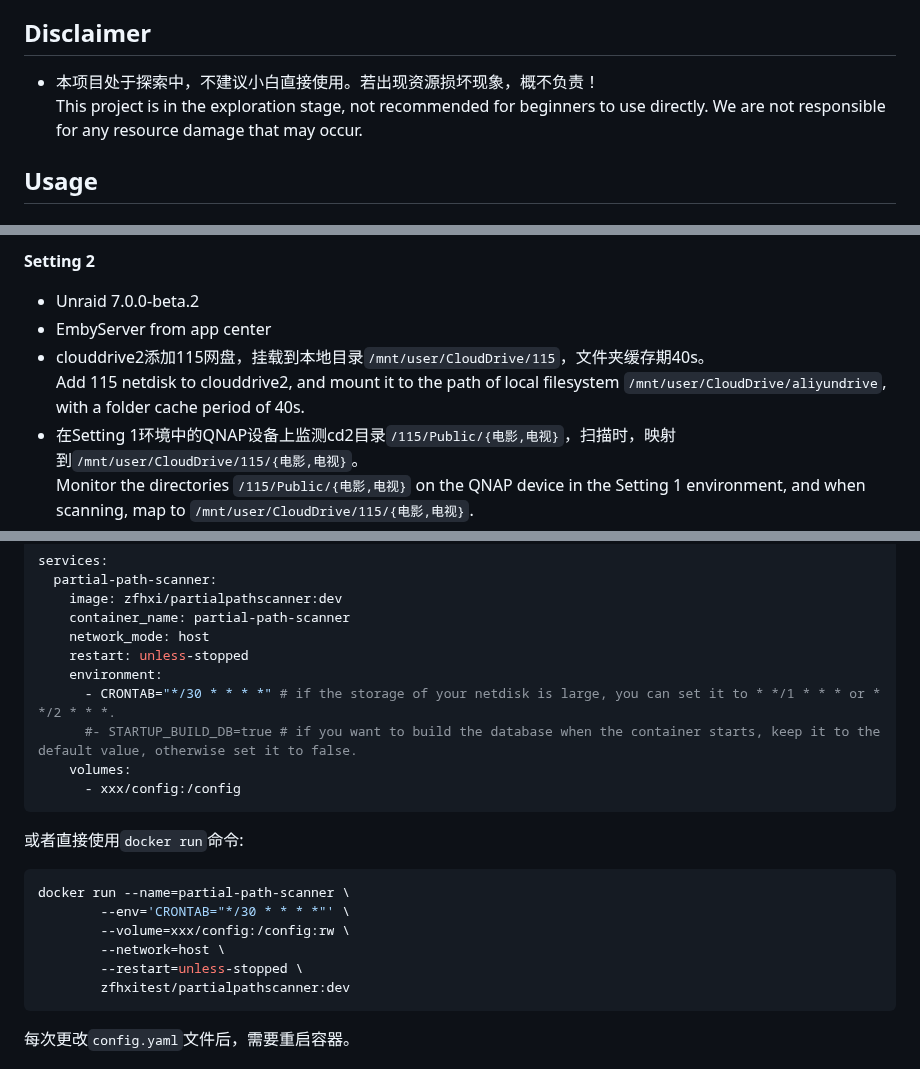
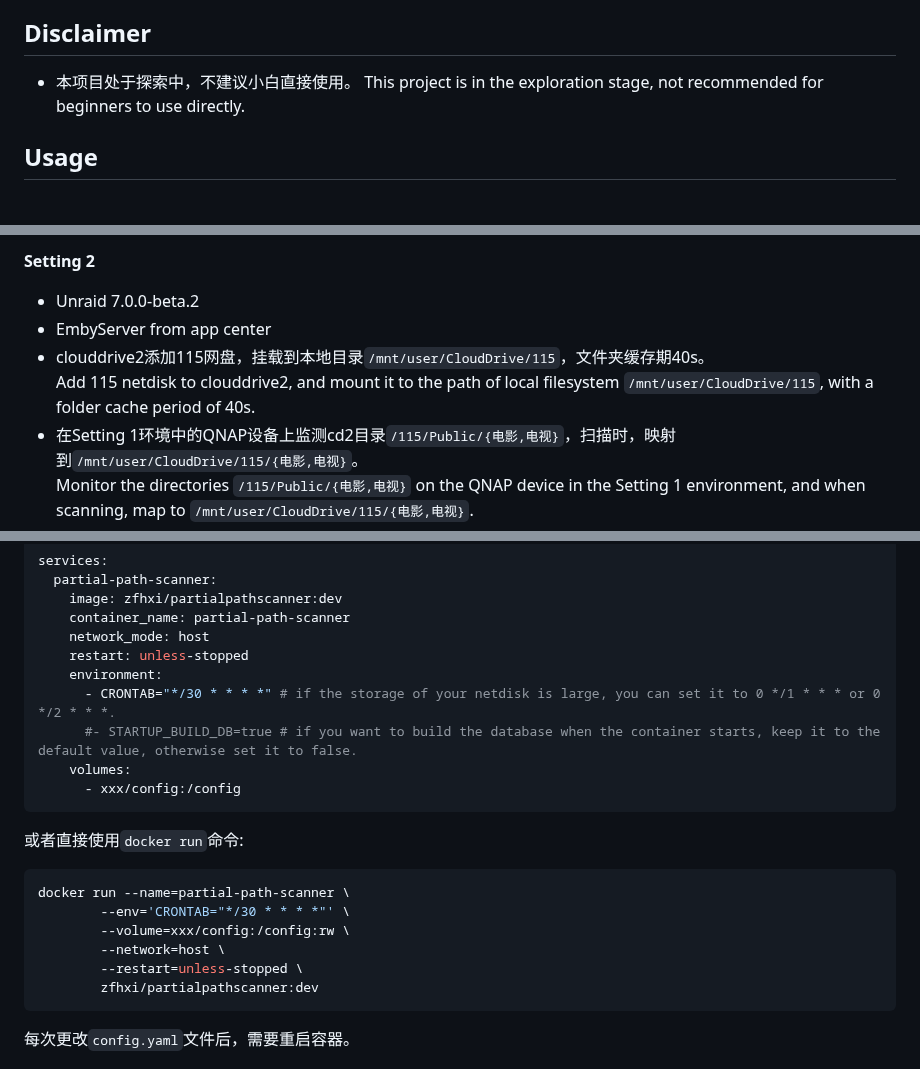
Before and after one commit to zfhxi/partial-path-scanner, a Markdown page: README.md, 3 parts joined by grey strips. Drawn GitHub-style.

````diff
--- a/README.md
+++ b/README.md
@@ -5,8 +5,8 @@ Using the clouddrive2 api provided by [python-clouddrive-client](https://github.
 
 ## Disclaimer
 
-* 本项目处于探索中，不建议小白直接使用。若出现资源损坏现象，概不负责！
-This project is in the exploration stage, not recommended for beginners to use directly. We are not responsible for any resource damage that may occur.
+* 本项目处于探索中，不建议小白直接使用。
+This project is in the exploration stage, not recommended for beginners to use directly.
 
 
 ## Usage
@@ -24,7 +24,7 @@ Only monitor the directories `/share/SSD1T/03cd2/115/{电影,电视}`.
 * Unraid 7.0.0-beta.2
 * EmbyServer from app center
 * clouddrive2添加115网盘，挂载到本地目录`/mnt/user/CloudDrive/115`，文件夹缓存期40s。
-Add 115 netdisk to clouddrive2, and mount it to the path of local filesystem `/mnt/user/CloudDrive/aliyundrive`, with a folder cache period of 40s.
+Add 115 netdisk to clouddrive2, and mount it to the path of local filesystem `/mnt/user/CloudDrive/115`, with a folder cache period of 40s.
 * 在Setting 1环境中的QNAP设备上监测cd2目录`/115/Public/{电影,电视}`，扫描时，映射到`/mnt/user/CloudDrive/115/{电影,电视}`。
 Monitor the directories `/115/Public/{电影,电视}` on the QNAP device in the Setting 1 environment, and when scanning, map to `/mnt/user/CloudDrive/115/{电影,电视}`.
 
@@ -72,7 +72,7 @@ services:
     network_mode: host
     restart: unless-stopped
     environment:
-      - CRONTAB="*/30 * * * *" # if the storage of your netdisk is large, you can set it to * */1 * * * or * */2 * * *.
+      - CRONTAB="*/30 * * * *" # if the storage of your netdisk is large, you can set it to 0 */1 * * * or 0 */2 * * *.
       #- STARTUP_BUILD_DB=true # if you want to build the database when the container starts, keep it to the default value, otherwise set it to false.
     volumes:
       - xxx/config:/config
@@ -84,7 +84,7 @@ docker run --name=partial-path-scanner \
         --volume=xxx/config:/config:rw \
         --network=host \
         --restart=unless-stopped \
-        zfhxitest/partialpathscanner:dev
+        zfhxi/partialpathscanner:dev
 ```
 
 每次更改`config.yaml`文件后，需要重启容器。
````
